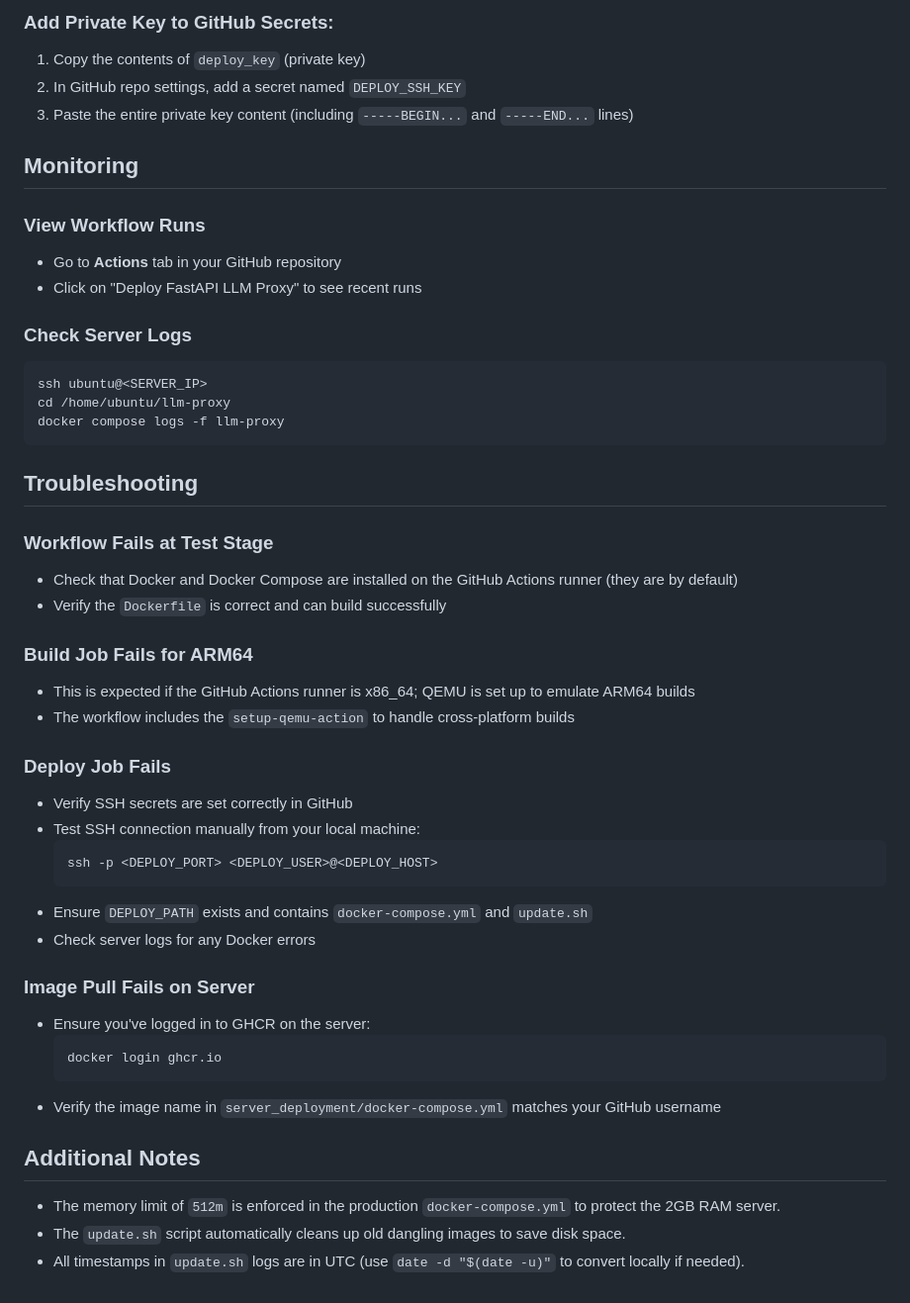
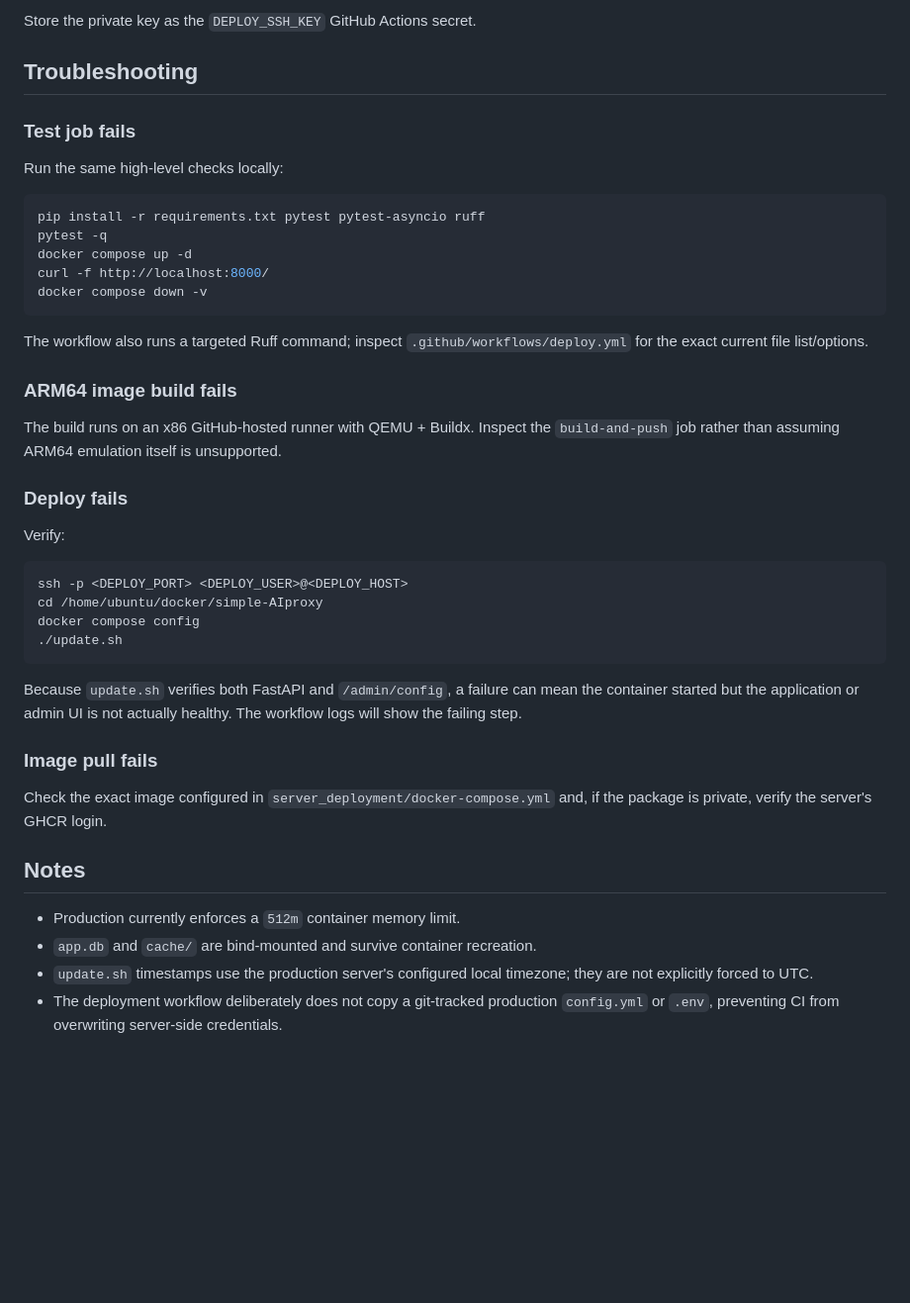
Before and after one commit to LukaCek/simple-AIproxy, a Markdown page: DEPLOYMENT.md, the part around one of its changes. Shown at 99% size. Rendered like a GitHub page; blank space fills up the shorter version.

Commit message:
Update CI/CD deployment documentation

````diff
--- a/DEPLOYMENT.md
+++ b/DEPLOYMENT.md
@@ -124,51 +182,56 @@ ssh-copy-id -i deploy_key.pub ubuntu@<SERVER_IP>
 ```
 
-### Add Private Key to GitHub Secrets:
-1. Copy the contents of `deploy_key` (private key)
-2. In GitHub repo settings, add a secret named `DEPLOY_SSH_KEY`
-3. Paste the entire private key content (including `-----BEGIN...` and `-----END...` lines)
-
-## Monitoring
-
-### View Workflow Runs
-- Go to **Actions** tab in your GitHub repository
-- Click on "Deploy FastAPI LLM Proxy" to see recent runs
-
-### Check Server Logs
-```bash
-ssh ubuntu@<SERVER_IP>
-cd /home/ubuntu/llm-proxy
-docker compose logs -f llm-proxy
-```
+Store the private key as the `DEPLOY_SSH_KEY` GitHub Actions secret.
 
 ## Troubleshooting
 
-### Workflow Fails at Test Stage
-- Check that Docker and Docker Compose are installed on the GitHub Actions runner (they are by default)
-- Verify the `Dockerfile` is correct and can build successfully
+### Test job fails
 
-### Build Job Fails for ARM64
-- This is expected if the GitHub Actions runner is x86_64; QEMU is set up to emulate ARM64 builds
-- The workflow includes the `setup-qemu-action` to handle cross-platform builds
+Run the same high-level checks locally:
 
-### Deploy Job Fails
-- Verify SSH secrets are set correctly in GitHub
-- Test SSH connection manually from your local machine:
-  ```bash
-  ssh -p <DEPLOY_PORT> <DEPLOY_USER>@<DEPLOY_HOST>
-  ```
-- Ensure `DEPLOY_PATH` exists and contains `docker-compose.yml` and `update.sh`
-- Check server logs for any Docker errors
+```bash
+pip install -r requirements.txt pytest pytest-asyncio ruff
+pytest -q
+docker compose up -d
+curl -f http://localhost:8000/
+docker compose down -v
+```
 
-### Image Pull Fails on Server
-- Ensure you've logged in to GHCR on the server:
-  ```bash
-  docker login ghcr.io
-  ```
-- Verify the image name in `server_deployment/docker-compose.yml` matches your GitHub username
+The workflow also runs a targeted Ruff command; inspect
+`.github/workflows/deploy.yml` for the exact current file list/options.
 
-## Additional Notes
+### ARM64 image build fails
 
-- The memory limit of `512m` is enforced in the production `docker-compose.yml` to protect the 2GB RAM server.
-- The `update.sh` script automatically cleans up old dangling images to save disk space.
-- All timestamps in `update.sh` logs are in UTC (use `date -d "$(date -u)"` to convert locally if needed).
+The build runs on an x86 GitHub-hosted runner with QEMU + Buildx. Inspect the
+`build-and-push` job rather than assuming ARM64 emulation itself is unsupported.
+
+### Deploy fails
+
+Verify:
+
+```bash
+ssh -p <DEPLOY_PORT> <DEPLOY_USER>@<DEPLOY_HOST>
+cd /home/ubuntu/docker/simple-AIproxy
+docker compose config
+./update.sh
+```
+
+Because `update.sh` verifies both FastAPI and `/admin/config`, a failure can
+mean the container started but the application or admin UI is not actually
+healthy. The workflow logs will show the failing step.
+
+### Image pull fails
+
+Check the exact image configured in
+`server_deployment/docker-compose.yml` and, if the package is private, verify
+the server's GHCR login.
+
+## Notes
+
+- Production currently enforces a `512m` container memory limit.
+- `app.db` and `cache/` are bind-mounted and survive container recreation.
+- `update.sh` timestamps use the production server's configured local
+  timezone; they are not explicitly forced to UTC.
+- The deployment workflow deliberately does not copy a git-tracked production
+  `config.yml` or `.env`, preventing CI from overwriting server-side
+  credentials.
````
Also changed, not shown: other parts of DEPLOYMENT.md (+139 -81 lines).
